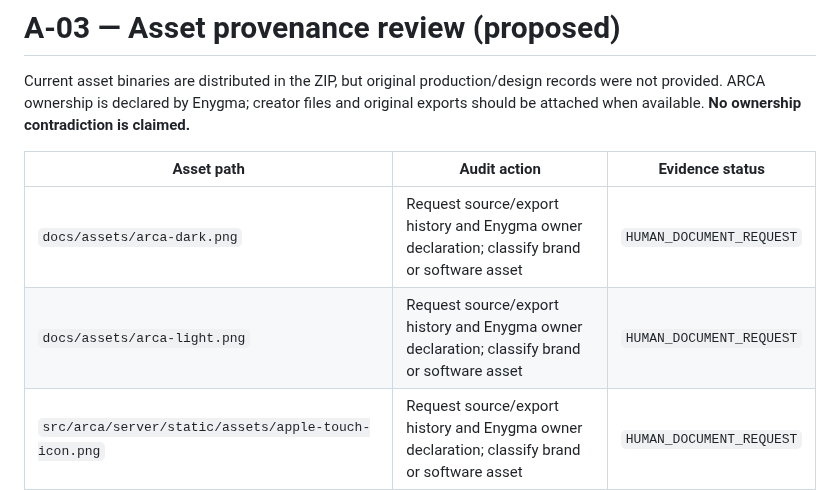
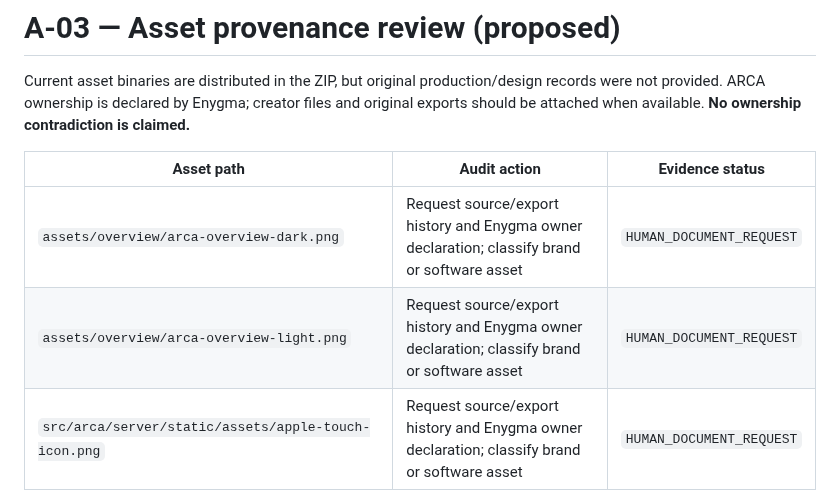
Before and after one commit to enygma-id/arca, a Markdown page: docs/compliance/ASSET_PROVENANCE_REVIEW.md, the part around the change. Rendered like a GitHub page.

```diff
--- a/docs/compliance/ASSET_PROVENANCE_REVIEW.md
+++ b/docs/compliance/ASSET_PROVENANCE_REVIEW.md
@@ -4,8 +4,8 @@ Current asset binaries are distributed in the ZIP, but original production/desig
 
 | Asset path | Audit action | Evidence status |
 |---|---|---|
-| `docs/assets/arca-dark.png` | Request source/export history and Enygma owner declaration; classify brand or software asset | `HUMAN_DOCUMENT_REQUEST` |
-| `docs/assets/arca-light.png` | Request source/export history and Enygma owner declaration; classify brand or software asset | `HUMAN_DOCUMENT_REQUEST` |
+| `assets/overview/arca-overview-dark.png` | Request source/export history and Enygma owner declaration; classify brand or software asset | `HUMAN_DOCUMENT_REQUEST` |
+| `assets/overview/arca-overview-light.png` | Request source/export history and Enygma owner declaration; classify brand or software asset | `HUMAN_DOCUMENT_REQUEST` |
 | `src/arca/server/static/assets/apple-touch-icon.png` | Request source/export history and Enygma owner declaration; classify brand or software asset | `HUMAN_DOCUMENT_REQUEST` |
 | `src/arca/server/static/assets/favicon-16x16.png` | Request source/export history and Enygma owner declaration; classify brand or software asset | `HUMAN_DOCUMENT_REQUEST` |
 | `src/arca/server/static/assets/favicon-32x32.png` | Request source/export history and Enygma owner declaration; classify brand or software asset | `HUMAN_DOCUMENT_REQUEST` |
```
Also changed, not shown: README.md (+16 -6 lines), docs/assets/branding/arca-logo-dark.png (added), docs/assets/branding/arca-logo-light.png (added), docs/assets/overview/arca-overview-dark.png (renamed from docs/assets/arca-dark.png), docs/assets/overview/arca-overview-light.png (renamed from docs/assets/arca-light.png).
